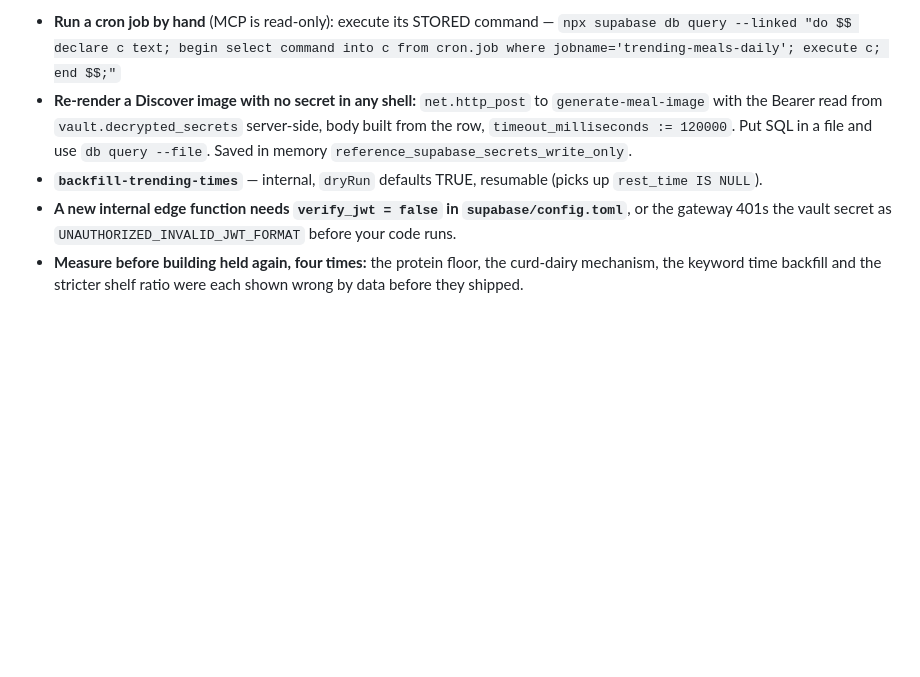
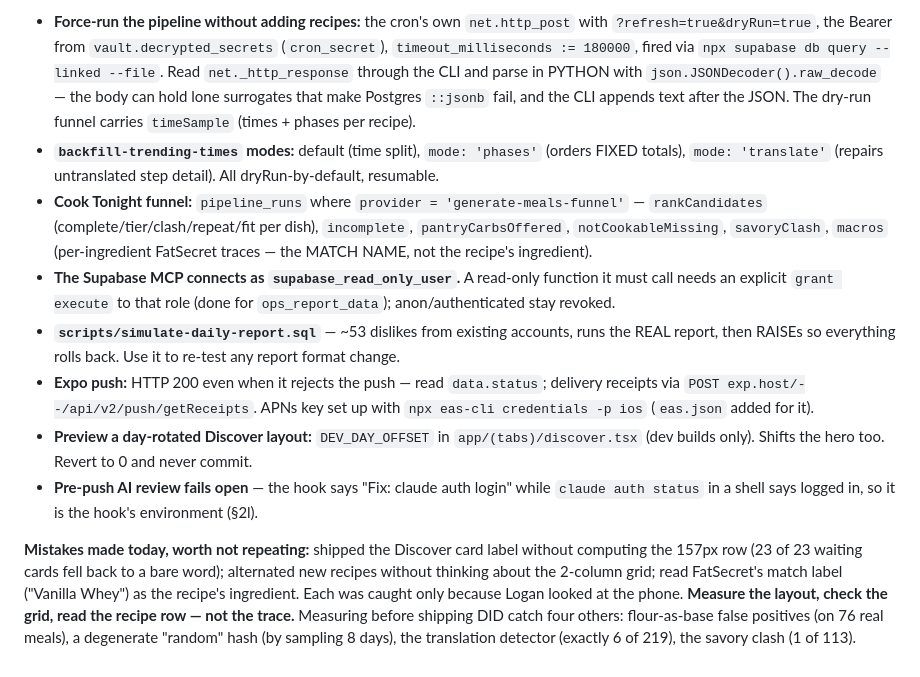
Before and after one commit to loganmasonshaver/Pantry, a Markdown page: handoff.md, the part around one of its changes. Rendered like a GitHub page; blank space fills up the shorter version.

```diff
--- a/handoff.md
+++ b/handoff.md
@@ -43,11 +78,30 @@ LIST UNTIL LAUNCH"). Do not re-copy them here. The single most important check i
 
-- **Run a cron job by hand** (MCP is read-only): execute its STORED command —
-  `npx supabase db query --linked "do $$ declare c text; begin select command into c from cron.job where jobname='trending-meals-daily'; execute c; end $$;"`
-- **Re-render a Discover image with no secret in any shell:** `net.http_post` to `generate-meal-image` with
-  the Bearer read from `vault.decrypted_secrets` server-side, body built from the row, `timeout_milliseconds
-  := 120000`. Put SQL in a file and use `db query --file`. Saved in memory `reference_supabase_secrets_write_only`.
-- **`backfill-trending-times`** — internal, `dryRun` defaults TRUE, resumable (picks up `rest_time IS NULL`).
-- **A new internal edge function needs `verify_jwt = false` in `supabase/config.toml`**, or the gateway 401s
-  the vault secret as `UNAUTHORIZED_INVALID_JWT_FORMAT` before your code runs.
-- **Measure before building held again, four times:** the protein floor, the curd-dairy mechanism, the
-  keyword time backfill and the stricter shelf ratio were each shown wrong by data before they shipped.
+- **Force-run the pipeline without adding recipes:** the cron's own `net.http_post` with `?refresh=true&dryRun=true`,
+  the Bearer from `vault.decrypted_secrets` (`cron_secret`), `timeout_milliseconds := 180000`, fired via
+  `npx supabase db query --linked --file`. Read `net._http_response` through the CLI and parse in PYTHON with
+  `json.JSONDecoder().raw_decode` — the body can hold lone surrogates that make Postgres `::jsonb` fail, and
+  the CLI appends text after the JSON. The dry-run funnel carries `timeSample` (times + phases per recipe).
+- **`backfill-trending-times` modes:** default (time split), `mode: 'phases'` (orders FIXED totals),
+  `mode: 'translate'` (repairs untranslated step detail). All dryRun-by-default, resumable.
+- **Cook Tonight funnel:** `pipeline_runs` where `provider = 'generate-meals-funnel'` — `rankCandidates`
+  (complete/tier/clash/repeat/fit per dish), `incomplete`, `pantryCarbsOffered`, `notCookableMissing`,
+  `savoryClash`, `macros` (per-ingredient FatSecret traces — the MATCH NAME, not the recipe's ingredient).
+- **The Supabase MCP connects as `supabase_read_only_user`.** A read-only function it must call needs an
+  explicit `grant execute` to that role (done for `ops_report_data`); anon/authenticated stay revoked.
+- **`scripts/simulate-daily-report.sql`** — ~53 dislikes from existing accounts, runs the REAL report, then
+  RAISEs so everything rolls back. Use it to re-test any report format change.
+- **Expo push:** HTTP 200 even when it rejects the push — read `data.status`; delivery receipts via
+  `POST exp.host/--/api/v2/push/getReceipts`. APNs key set up with `npx eas-cli credentials -p ios`
+  (`eas.json` added for it).
+- **Preview a day-rotated Discover layout:** `DEV_DAY_OFFSET` in `app/(tabs)/discover.tsx` (dev builds only).
+  Shifts the hero too. Revert to 0 and never commit.
+- **Pre-push AI review fails open** — the hook says "Fix: claude auth login" while `claude auth status` in a
+  shell says logged in, so it is the hook's environment (§2l).
+
+**Mistakes made today, worth not repeating:** shipped the Discover card label without computing the 157px
+row (23 of 23 waiting cards fell back to a bare word); alternated new recipes without thinking about the
+2-column grid; read FatSecret's match label ("Vanilla Whey") as the recipe's ingredient. Each was caught only
+because Logan looked at the phone. **Measure the layout, check the grid, read the recipe row — not the trace.**
+Measuring before shipping DID catch four others: flour-as-base false positives (on 76 real meals), a
+degenerate "random" hash (by sampling 8 days), the translation detector (exactly 6 of 219), the savory clash
+(1 of 113).
```
Also changed, not shown: other parts of handoff.md (+63 -28 lines).
